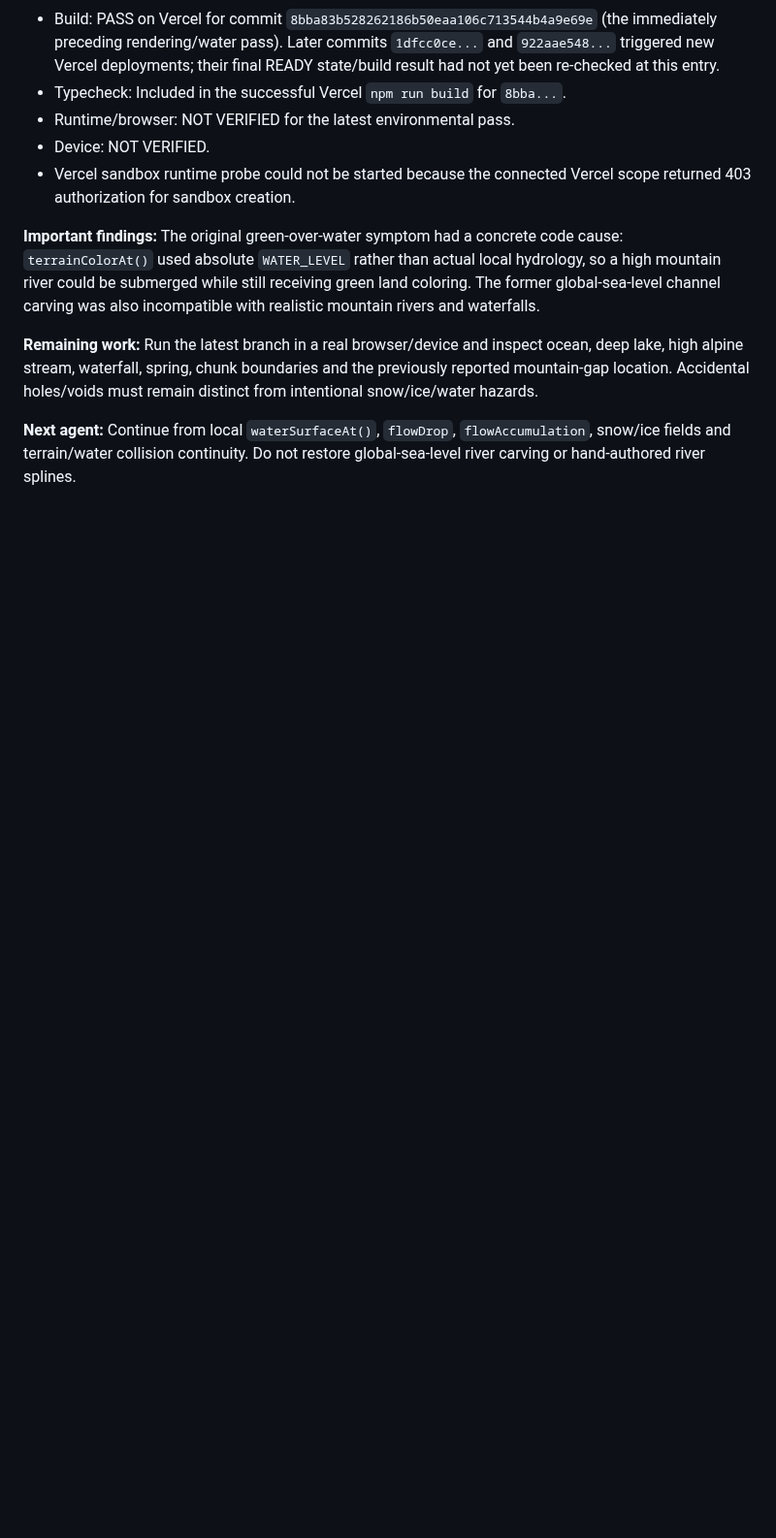
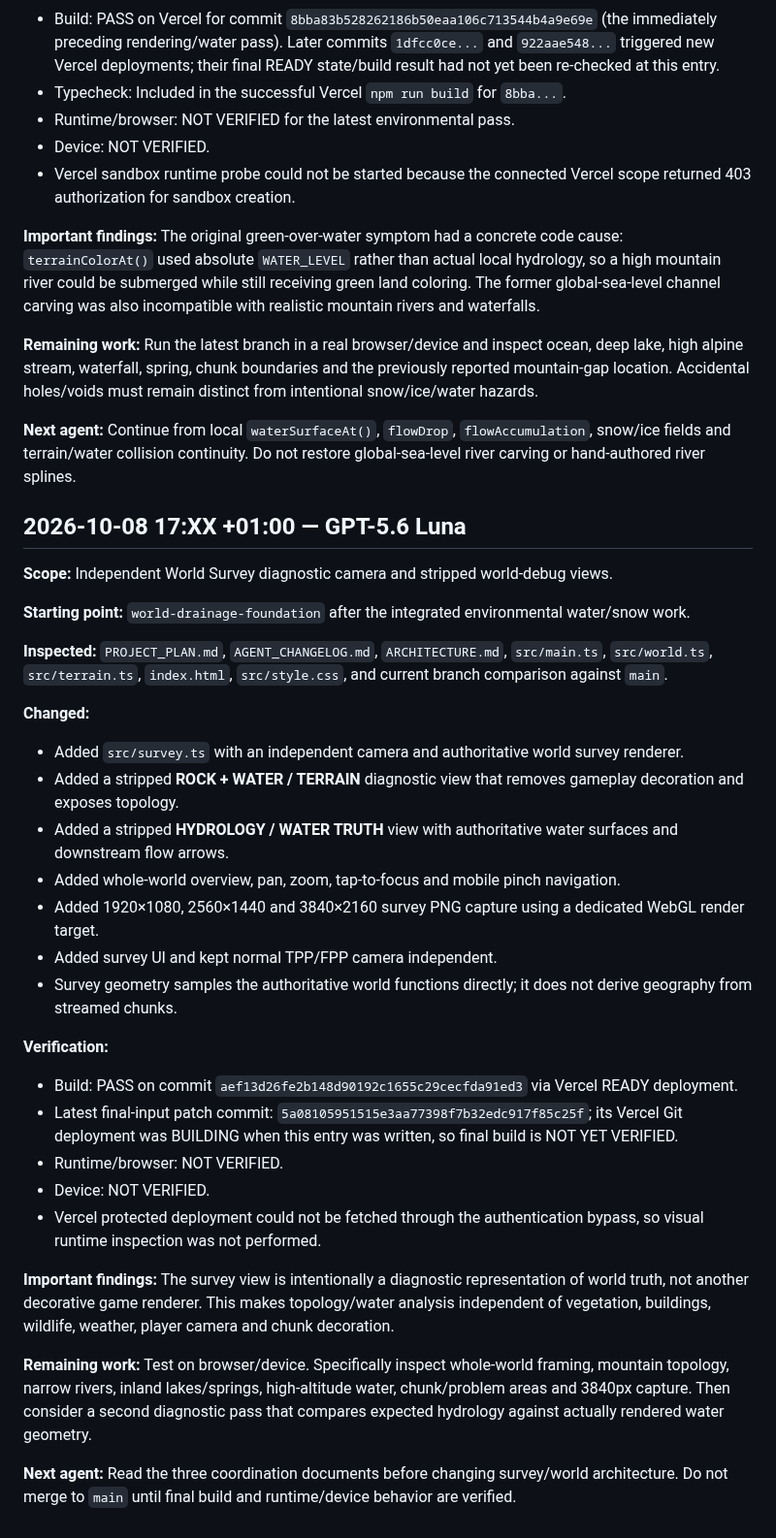
Before and after one commit to Flames1720/my-new-repo, a Markdown page: AGENT_CHANGELOG.md, the part around the change. Shown at 97% size. Rendered like a GitHub page; blank space fills up the shorter version.

Commit message:
Record World Survey diagnostic camera implementation

```diff
--- a/AGENT_CHANGELOG.md
+++ b/AGENT_CHANGELOG.md
@@ -277,3 +277,34 @@ This is the chronological handoff record for meaningful AI-agent work. It comple
 **Remaining work:** Run the latest branch in a real browser/device and inspect ocean, deep lake, high alpine stream, waterfall, spring, chunk boundaries and the previously reported mountain-gap location. Accidental holes/voids must remain distinct from intentional snow/ice/water hazards.
 
 **Next agent:** Continue from local `waterSurfaceAt()`, `flowDrop`, `flowAccumulation`, snow/ice fields and terrain/water collision continuity. Do not restore global-sea-level river carving or hand-authored river splines.
+
+
+## 2026-10-08 17:XX +01:00 — GPT-5.6 Luna
+
+**Scope:** Independent World Survey diagnostic camera and stripped world-debug views.
+
+**Starting point:** `world-drainage-foundation` after the integrated environmental water/snow work.
+
+**Inspected:** `PROJECT_PLAN.md`, `AGENT_CHANGELOG.md`, `ARCHITECTURE.md`, `src/main.ts`, `src/world.ts`, `src/terrain.ts`, `index.html`, `src/style.css`, and current branch comparison against `main`.
+
+**Changed:**
+- Added `src/survey.ts` with an independent camera and authoritative world survey renderer.
+- Added a stripped **ROCK + WATER / TERRAIN** diagnostic view that removes gameplay decoration and exposes topology.
+- Added a stripped **HYDROLOGY / WATER TRUTH** view with authoritative water surfaces and downstream flow arrows.
+- Added whole-world overview, pan, zoom, tap-to-focus and mobile pinch navigation.
+- Added 1920×1080, 2560×1440 and 3840×2160 survey PNG capture using a dedicated WebGL render target.
+- Added survey UI and kept normal TPP/FPP camera independent.
+- Survey geometry samples the authoritative world functions directly; it does not derive geography from streamed chunks.
+
+**Verification:**
+- Build: PASS on commit `aef13d26fe2b148d90192c1655c29cecfda91ed3` via Vercel READY deployment.
+- Latest final-input patch commit: `5a08105951515e3aa77398f7b32edc917f85c25f`; its Vercel Git deployment was BUILDING when this entry was written, so final build is NOT YET VERIFIED.
+- Runtime/browser: NOT VERIFIED.
+- Device: NOT VERIFIED.
+- Vercel protected deployment could not be fetched through the authentication bypass, so visual runtime inspection was not performed.
+
+**Important findings:** The survey view is intentionally a diagnostic representation of world truth, not another decorative game renderer. This makes topology/water analysis independent of vegetation, buildings, wildlife, weather, player camera and chunk decoration.
+
+**Remaining work:** Test on browser/device. Specifically inspect whole-world framing, mountain topology, narrow rivers, inland lakes/springs, high-altitude water, chunk/problem areas and 3840px capture. Then consider a second diagnostic pass that compares expected hydrology against actually rendered water geometry.
+
+**Next agent:** Read the three coordination documents before changing survey/world architecture. Do not merge to `main` until final build and runtime/device behavior are verified.
```
